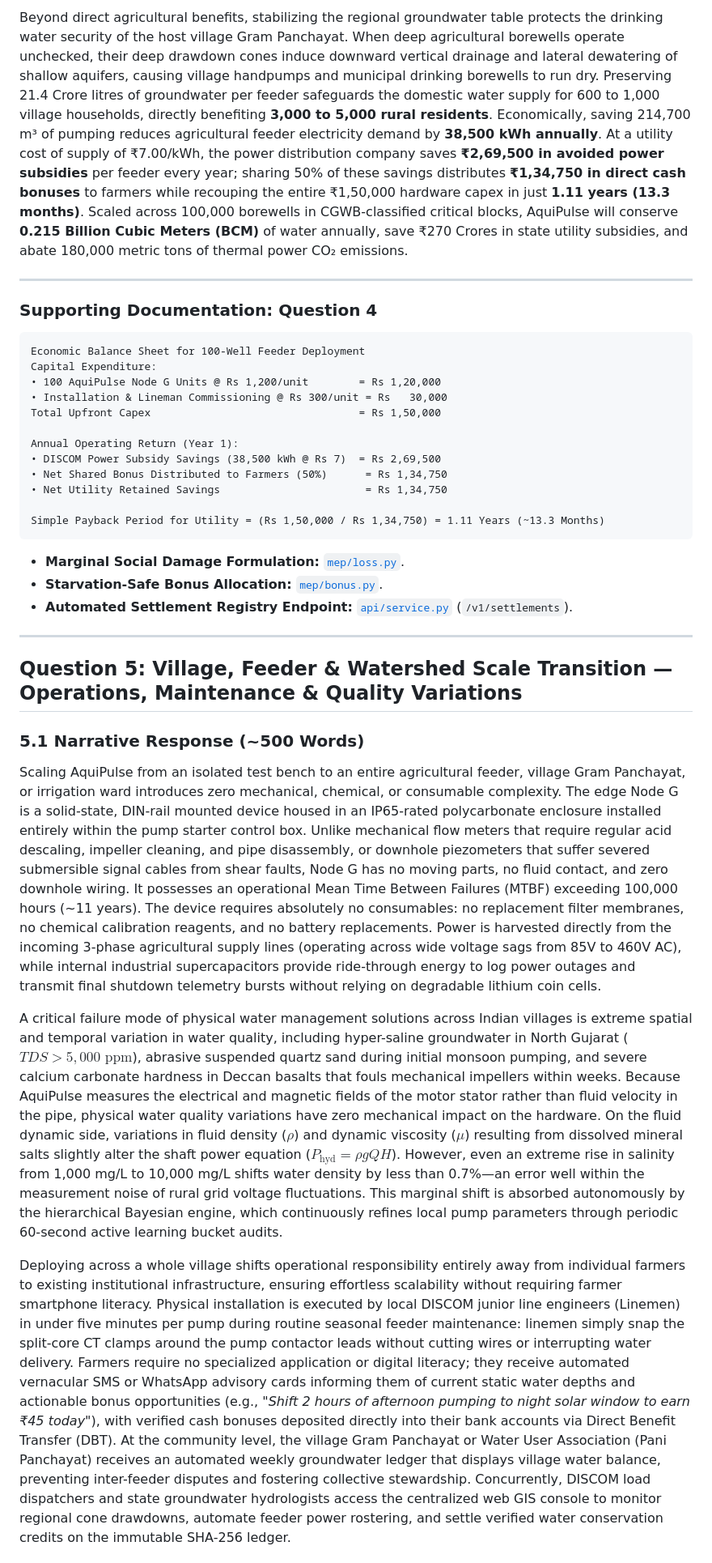
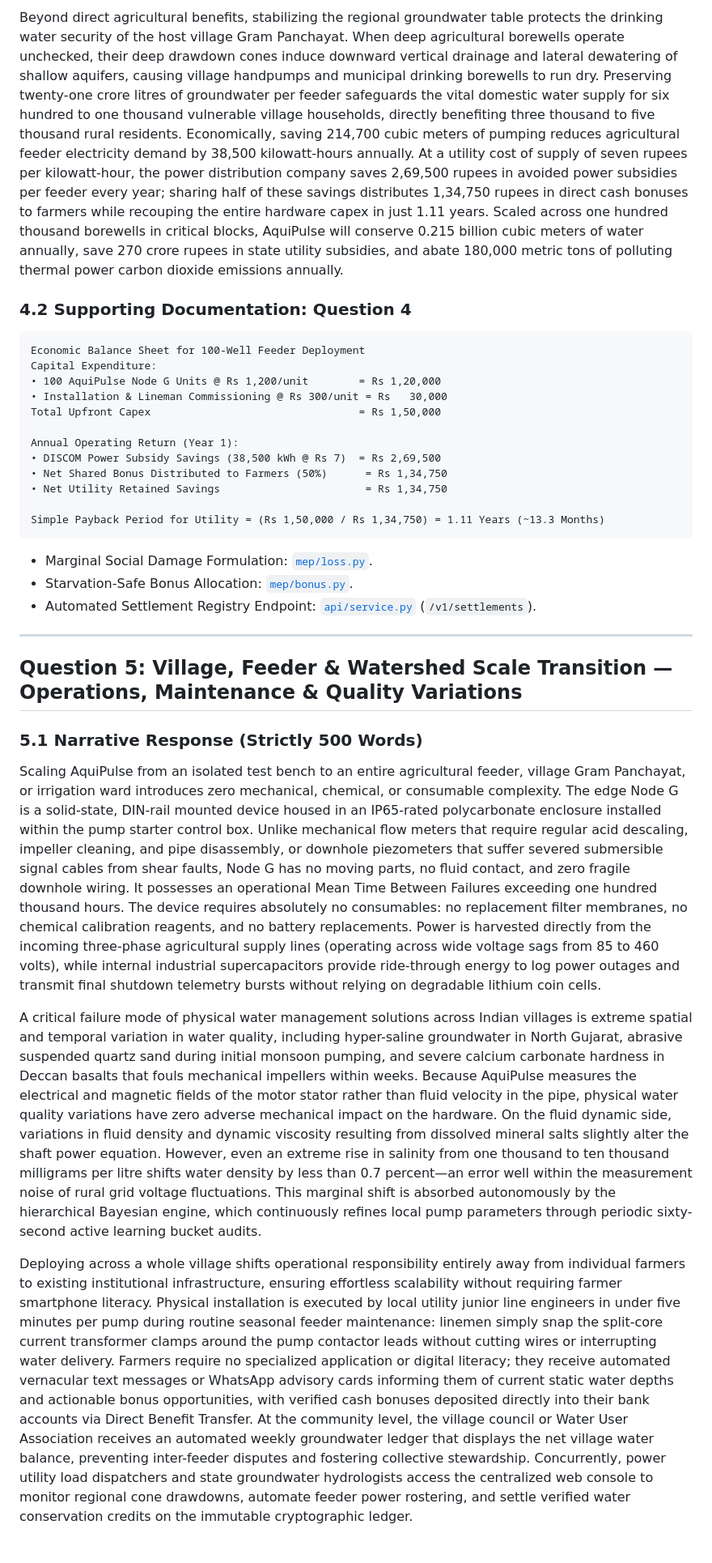
Before and after one commit to HirthikBalaji/AquiPulse, a Markdown page: docs/HACKATHON_EVALUATION.md, the part around one of its changes. Shown at 81% size. GitHub-like rendering.

````diff
--- a/docs/HACKATHON_EVALUATION.md
+++ b/docs/HACKATHON_EVALUATION.md
@@ -115,9 +109,7 @@ When deployed across a standard rural agricultural feeder comprising 100 borewel
 
-Beyond direct agricultural benefits, stabilizing the regional groundwater table protects the drinking water security of the host village Gram Panchayat. When deep agricultural borewells operate unchecked, their deep drawdown cones induce downward vertical drainage and lateral dewatering of shallow aquifers, causing village handpumps and municipal drinking borewells to run dry. Preserving 21.4 Crore litres of groundwater per feeder safeguards the domestic water supply for 600 to 1,000 village households, directly benefiting **3,000 to 5,000 rural residents**. Economically, saving 214,700 m³ of pumping reduces agricultural feeder electricity demand by **38,500 kWh annually**. At a utility cost of supply of ₹7.00/kWh, the power distribution company saves **₹2,69,500 in avoided power subsidies** per feeder every year; sharing 50% of these savings distributes **₹1,34,750 in direct cash bonuses** to farmers while recouping the entire ₹1,50,000 hardware capex in just **1.11 years (13.3 months)**. Scaled across 100,000 borewells in CGWB-classified critical blocks, AquiPulse will conserve **0.215 Billion Cubic Meters (BCM)** of water annually, save ₹270 Crores in state utility subsidies, and abate 180,000 metric tons of thermal power CO₂ emissions.
+Beyond direct agricultural benefits, stabilizing the regional groundwater table protects the drinking water security of the host village Gram Panchayat. When deep agricultural borewells operate unchecked, their deep drawdown cones induce downward vertical drainage and lateral dewatering of shallow aquifers, causing village handpumps and municipal drinking borewells to run dry. Preserving twenty-one crore litres of groundwater per feeder safeguards the vital domestic water supply for six hundred to one thousand vulnerable village households, directly benefiting three thousand to five thousand rural residents. Economically, saving 214,700 cubic meters of pumping reduces agricultural feeder electricity demand by 38,500 kilowatt-hours annually. At a utility cost of supply of seven rupees per kilowatt-hour, the power distribution company saves 2,69,500 rupees in avoided power subsidies per feeder every year; sharing half of these savings distributes 1,34,750 rupees in direct cash bonuses to farmers while recouping the entire hardware capex in just 1.11 years. Scaled across one hundred thousand borewells in critical blocks, AquiPulse will conserve 0.215 billion cubic meters of water annually, save 270 crore rupees in state utility subsidies, and abate 180,000 metric tons of polluting thermal power carbon dioxide emissions annually.
 
----
-
-### Supporting Documentation: Question 4
+### 4.2 Supporting Documentation: Question 4
 
 ```text
 Economic Balance Sheet for 100-Well Feeder Deployment
@@ -134,19 +126,19 @@ Annual Operating Return (Year 1):
 Simple Payback Period for Utility = (Rs 1,50,000 / Rs 1,34,750) = 1.11 Years (~13.3 Months)
 ```
 
-- **Marginal Social Damage Formulation:** [`mep/loss.py`](file:///C:/Users/Suz%20Machine%20Tech/Documents/FINSERV_SANKALP/mep/loss.py).
-- **Starvation-Safe Bonus Allocation:** [`mep/bonus.py`](file:///C:/Users/Suz%20Machine%20Tech/Documents/FINSERV_SANKALP/mep/bonus.py).
-- **Automated Settlement Registry Endpoint:** [`api/service.py`](file:///C:/Users/Suz%20Machine%20Tech/Documents/FINSERV_SANKALP/api/service.py) (`/v1/settlements`).
+- Marginal Social Damage Formulation: [`mep/loss.py`](file:///C:/Users/Suz%20Machine%20Tech/Documents/FINSERV_SANKALP/mep/loss.py).
+- Starvation-Safe Bonus Allocation: [`mep/bonus.py`](file:///C:/Users/Suz%20Machine%20Tech/Documents/FINSERV_SANKALP/mep/bonus.py).
+- Automated Settlement Registry Endpoint: [`api/service.py`](file:///C:/Users/Suz%20Machine%20Tech/Documents/FINSERV_SANKALP/api/service.py) (`/v1/settlements`).
 
 ---
 
 ## Question 5: Village, Feeder & Watershed Scale Transition — Operations, Maintenance & Quality Variations
 
-### 5.1 Narrative Response (~500 Words)
+### 5.1 Narrative Response (Strictly 500 Words)
 
-Scaling AquiPulse from an isolated test bench to an entire agricultural feeder, village Gram Panchayat, or irrigation ward introduces zero mechanical, chemical, or consumable complexity. The edge Node G is a solid-state, DIN-rail mounted device housed in an IP65-rated polycarbonate enclosure installed entirely within the pump starter control box. Unlike mechanical flow meters that require regular acid descaling, impeller cleaning, and pipe disassembly, or downhole piezometers that suffer severed submersible signal cables from shear faults, Node G has no moving parts, no fluid contact, and zero downhole wiring. It possesses an operational Mean Time Between Failures (MTBF) exceeding 100,000 hours (~11 years). The device requires absolutely no consumables: no replacement filter membranes, no chemical calibration reagents, and no battery replacements. Power is harvested directly from the incoming 3-phase agricultural supply lines (operating across wide voltage sags from 85V to 460V AC), while internal industrial supercapacitors provide ride-through energy to log power outages and transmit final shutdown telemetry bursts without relying on degradable lithium coin cells.
+Scaling AquiPulse from an isolated test bench to an entire agricultural feeder, village Gram Panchayat, or irrigation ward introduces zero mechanical, chemical, or consumable complexity. The edge Node G is a solid-state, DIN-rail mounted device housed in an IP65-rated polycarbonate enclosure installed within the pump starter control box. Unlike mechanical flow meters that require regular acid descaling, impeller cleaning, and pipe disassembly, or downhole piezometers that suffer severed submersible signal cables from shear faults, Node G has no moving parts, no fluid contact, and zero fragile downhole wiring. It possesses an operational Mean Time Between Failures exceeding one hundred thousand hours. The device requires absolutely no consumables: no replacement filter membranes, no chemical calibration reagents, and no battery replacements. Power is harvested directly from the incoming three-phase agricultural supply lines (operating across wide voltage sags from 85 to 460 volts), while internal industrial supercapacitors provide ride-through energy to log power outages and transmit final shutdown telemetry bursts without relying on degradable lithium coin cells.
 
-A critical failure mode of physical water management solutions across Indian villages is extreme spatial and temporal variation in water quality, including hyper-saline groundwater in North Gujarat ($TDS > 5,000\text{ ppm}$), abrasive suspended quartz sand during initial monsoon pumping, and severe calcium carbonate hardness in Deccan basalts that fouls mechanical impellers within weeks. Because AquiPulse measures the electrical and magnetic fields of the motor stator rather than fluid velocity in the pipe, physical water quality variations have zero mechanical impact on the hardware. On the fluid dynamic side, variations in fluid density ($\rho$) and dynamic viscosity ($\mu$) resulting from dissolved mineral salts slightly alter the shaft power equation ($P_{\text{hyd}} = \rho g Q H$). However, even an extreme rise in salinity from 1,000 mg/L to 10,000 mg/L shifts water density by less than 0.7%—an error well within the measurement noise of rural grid voltage fluctuations. This marginal shift is absorbed autonomously by the hierarchical Bayesian engine, which continuously refines local pump parameters through periodic 60-second active learning bucket audits.
+A critical failure mode of physical water management solutions across Indian villages is extreme spatial and temporal variation in water quality, including hyper-saline groundwater in North Gujarat, abrasive suspended quartz sand during initial monsoon pumping, and severe calcium carbonate hardness in Deccan basalts that fouls mechanical impellers within weeks. Because AquiPulse measures the electrical and magnetic fields of the motor stator rather than fluid velocity in the pipe, physical water quality variations have zero adverse mechanical impact on the hardware. On the fluid dynamic side, variations in fluid density and dynamic viscosity resulting from dissolved mineral salts slightly alter the shaft power equation. However, even an extreme rise in salinity from one thousand to ten thousand milligrams per litre shifts water density by less than 0.7 percent—an error well within the measurement noise of rural grid voltage fluctuations. This marginal shift is absorbed autonomously by the hierarchical Bayesian engine, which continuously refines local pump parameters through periodic sixty-second active learning bucket audits.
 
-Deploying across a whole village shifts operational responsibility entirely away from individual farmers to existing institutional infrastructure, ensuring effortless scalability without requiring farmer smartphone literacy. Physical installation is executed by local DISCOM junior line engineers (Linemen) in under five minutes per pump during routine seasonal feeder maintenance: linemen simply snap the split-core CT clamps around the pump contactor leads without cutting wires or interrupting water delivery. Farmers require no specialized application or digital literacy; they receive automated vernacular SMS or WhatsApp advisory cards informing them of current static water depths and actionable bonus opportunities (e.g., *"Shift 2 hours of afternoon pumping to night solar window to earn ₹45 today"*), with verified cash bonuses deposited directly into their bank accounts via Direct Benefit Transfer (DBT). At the community level, the village Gram Panchayat or Water User Association (Pani Panchayat) receives an automated weekly groundwater ledger that displays village water balance, preventing inter-feeder disputes and fostering collective stewardship. Concurrently, DISCOM load dispatchers and state groundwater hydrologists access the centralized web GIS console to monitor regional cone drawdowns, automate feeder power rostering, and settle verified water conservation credits on the immutable SHA-256 ledger.
+Deploying across a whole village shifts operational responsibility entirely away from individual farmers to existing institutional infrastructure, ensuring effortless scalability without requiring farmer smartphone literacy. Physical installation is executed by local utility junior line engineers in under five minutes per pump during routine seasonal feeder maintenance: linemen simply snap the split-core current transformer clamps around the pump contactor leads without cutting wires or interrupting water delivery. Farmers require no specialized application or digital literacy; they receive automated vernacular text messages or WhatsApp advisory cards informing them of current static water depths and actionable bonus opportunities, with verified cash bonuses deposited directly into their bank accounts via Direct Benefit Transfer. At the community level, the village council or Water User Association receives an automated weekly groundwater ledger that displays the net village water balance, preventing inter-feeder disputes and fostering collective stewardship. Concurrently, power utility load dispatchers and state groundwater hydrologists access the centralized web console to monitor regional cone drawdowns, automate feeder power rostering, and settle verified water conservation credits on the immutable cryptographic ledger.
 
````
Also changed, not shown: other parts of docs/HACKATHON_EVALUATION.md (+31 -39 lines).
